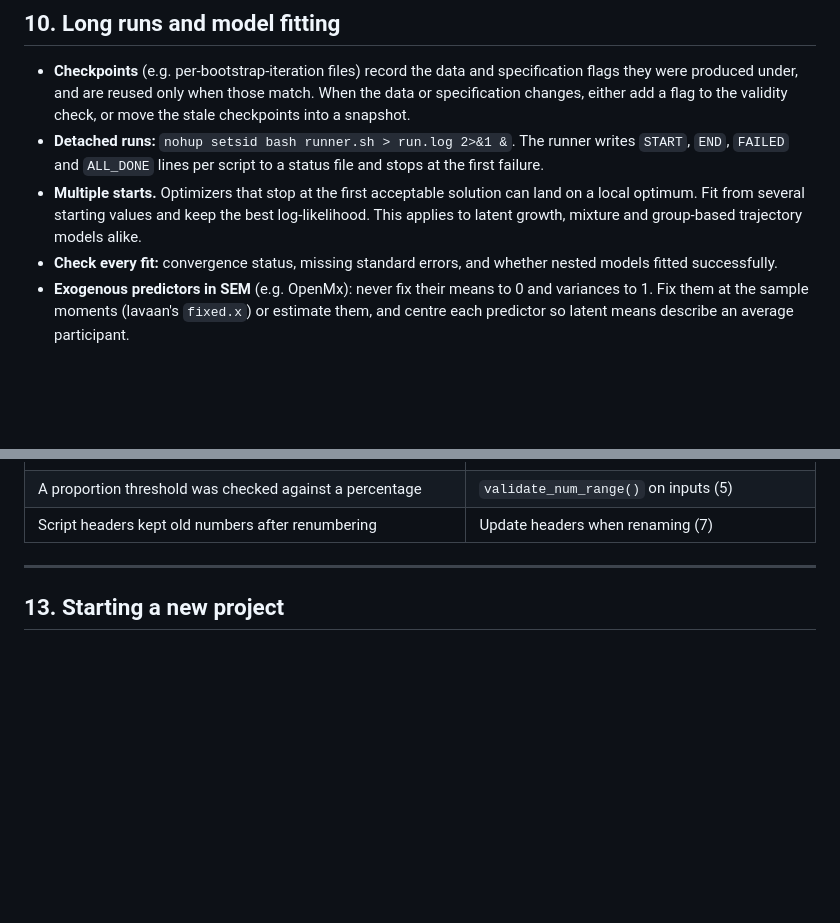
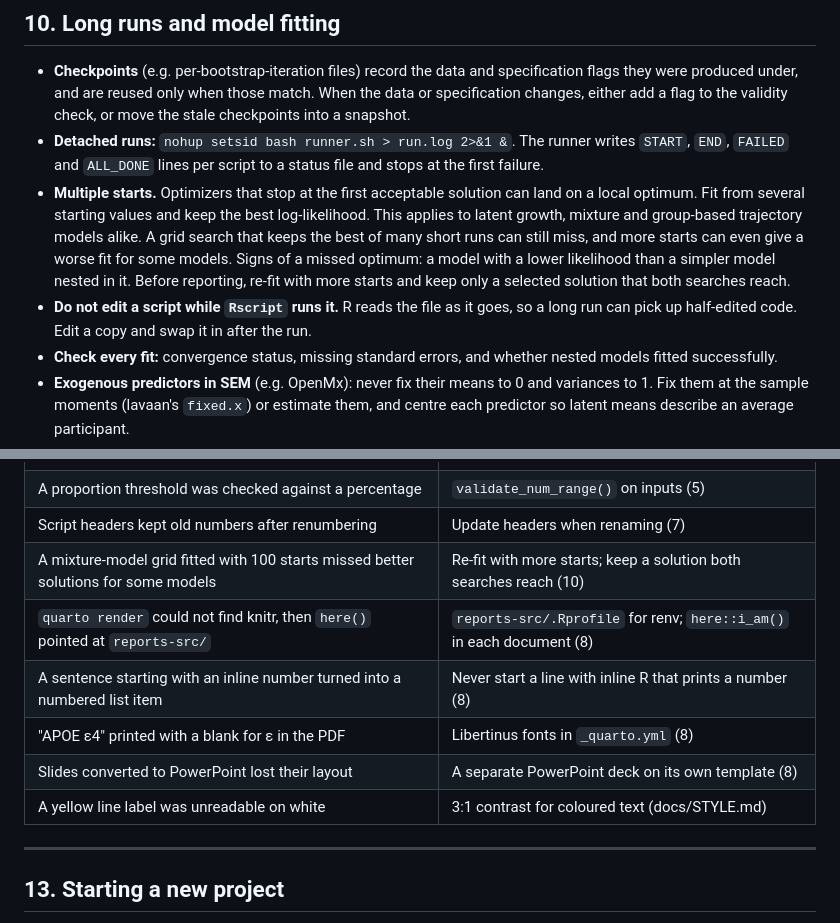
Before and after one commit to soffiafdz/r-analysis-template, a Markdown page: GUIDE.md, 2 parts joined by grey strips. Rendered like a GitHub page; blank space fills up the shorter version.

Commit message:
Add a style reference and the lessons from fitting trajectory models and building slides

```diff
--- a/GUIDE.md
+++ b/GUIDE.md
@@ -576,7 +576,15 @@ pandoc's default (Python with python-pptx, outside renv). Re-run it from
 - **Multiple starts.** Optimizers that stop at the first acceptable solution
   can land on a local optimum. Fit from several starting values and keep the
   best log-likelihood. This applies to latent growth, mixture and
-  group-based trajectory models alike.
+  group-based trajectory models alike. A grid search that keeps the best of
+  many short runs can still miss, and more starts can even give a worse fit
+  for some models. Signs of a missed optimum: a model with a lower
+  likelihood than a simpler model nested in it. Before reporting, re-fit
+  with more starts and keep only a selected solution that both searches
+  reach.
+- **Do not edit a script while `Rscript` runs it.** R reads the file as it
+  goes, so a long run can pick up half-edited code. Edit a copy and swap it
+  in after the run.
 - **Check every fit:** convergence status, missing standard errors, and
   whether nested models fitted successfully.
 - **Exogenous predictors in SEM** (e.g. OpenMx): never fix their means to 0
@@ -615,6 +623,12 @@ pandoc's default (Python with python-pptx, outside renv). Re-run it from
 | Config, code and paper each stated a different value for the same threshold | One source of truth: the config (4) |
 | A proportion threshold was checked against a percentage | `validate_num_range()` on inputs (5) |
 | Script headers kept old numbers after renumbering | Update headers when renaming (7) |
+| A mixture-model grid fitted with 100 starts missed better solutions for some models | Re-fit with more starts; keep a solution both searches reach (10) |
+| `quarto render` could not find knitr, then `here()` pointed at `reports-src/` | `reports-src/.Rprofile` for renv; `here::i_am()` in each document (8) |
+| A sentence starting with an inline number turned into a numbered list item | Never start a line with inline R that prints a number (8) |
+| "APOE ε4" printed with a blank for ε in the PDF | Libertinus fonts in `_quarto.yml` (8) |
+| Slides converted to PowerPoint lost their layout | A separate PowerPoint deck on its own template (8) |
+| A yellow line label was unreadable on white | 3:1 contrast for coloured text (docs/STYLE.md) |
 
 ---
 
```
Also changed, not shown: docs/CONVENTIONS.md (+3 -0 lines), docs/STYLE.md (added, +77 -0 lines).
